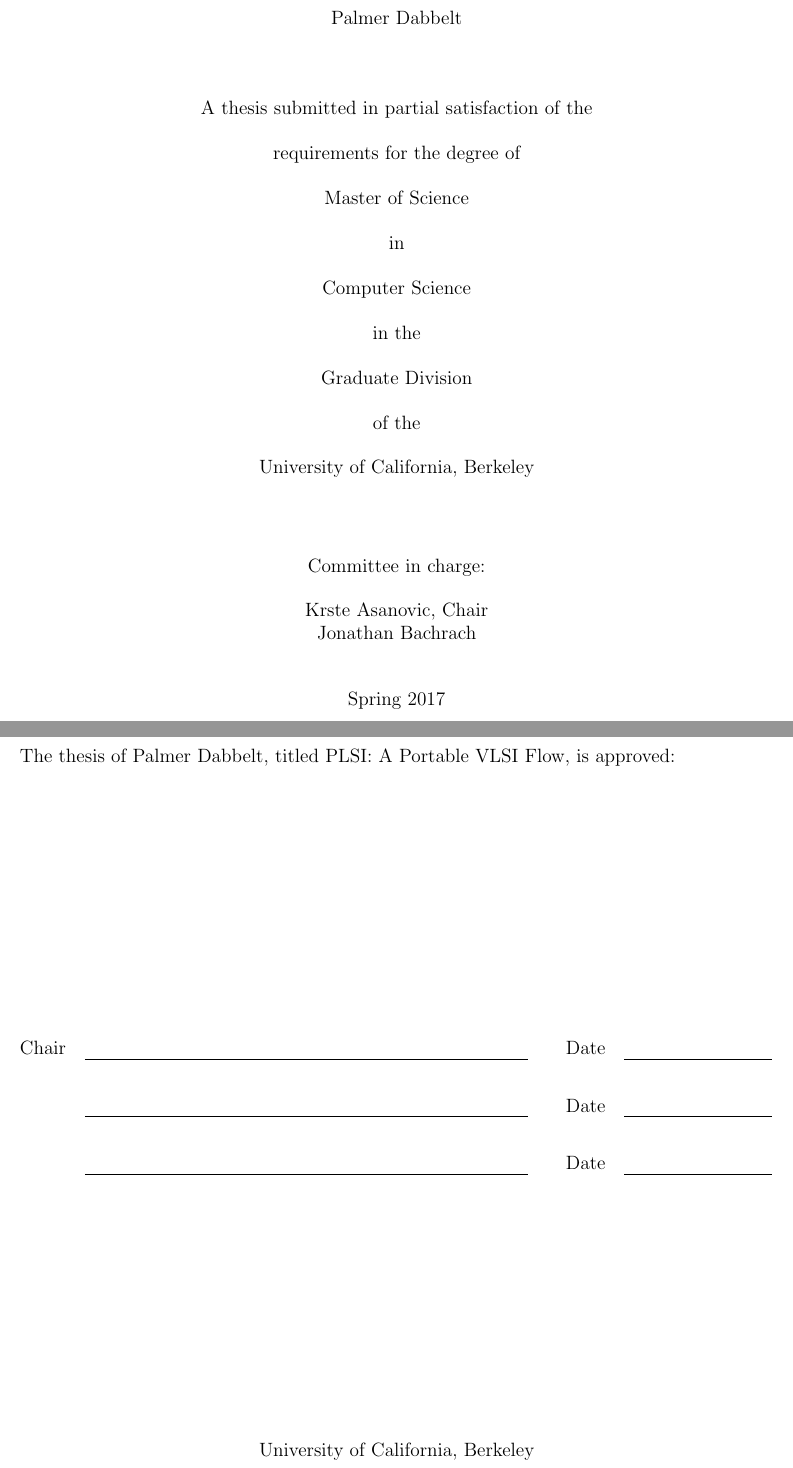
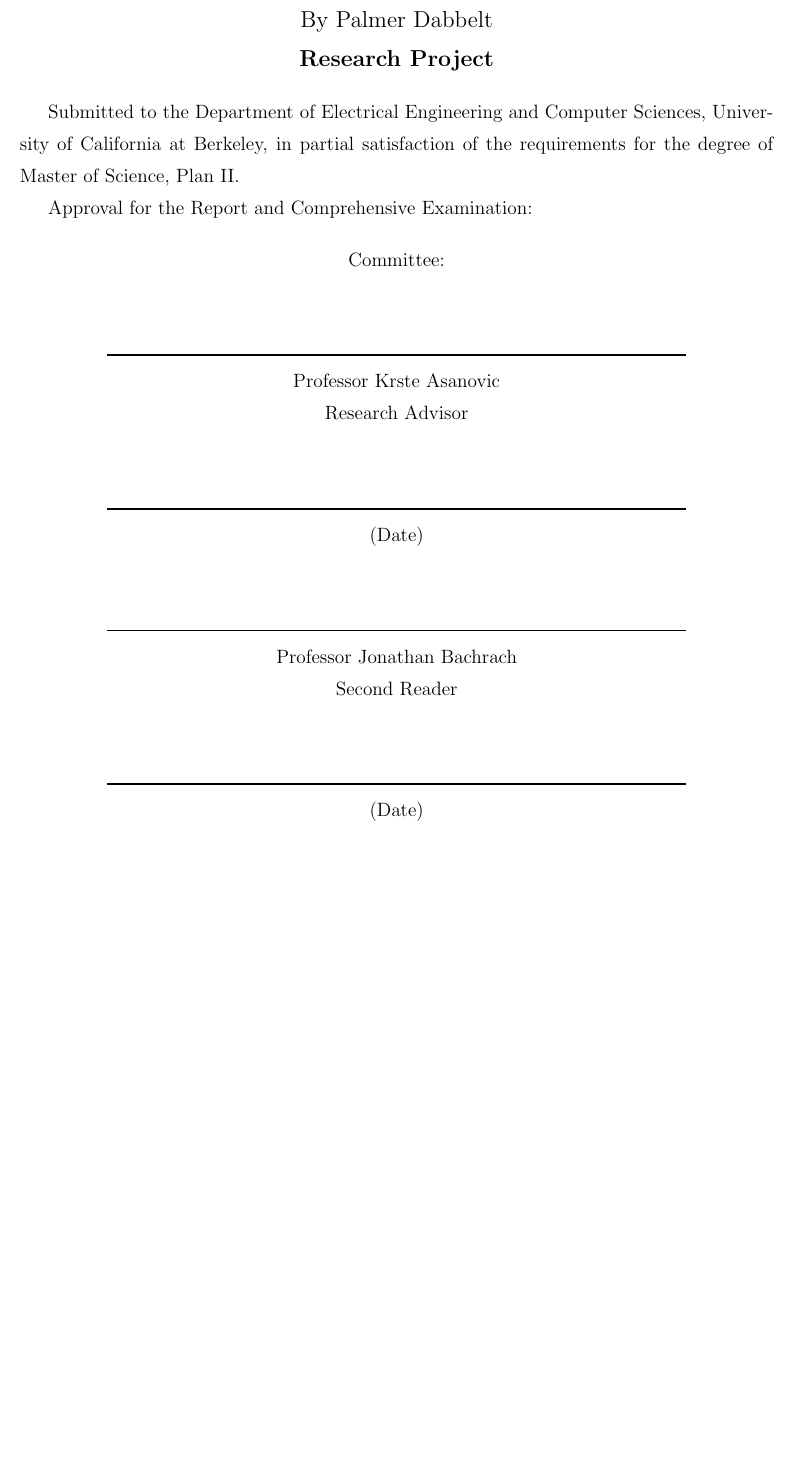
Before and after one commit to palmer-dabbelt/masters-thesis, a LaTeX thesis (paper/masters-thesis.tex, which reads paper/ucbthesis.cls): two parts of pages 1 and 2 of 9 before the commit and part of page 1 of 8 after it, the two joined at a grey line, cut so that both start at the same text, the shorter picture padded with empty space. Compiled offline with pdfLaTeX.

Commit message:
Plan-II Title Page

```diff
--- a/paper/masters-thesis.tex
+++ b/paper/masters-thesis.tex
@@ -1,4 +1,4 @@
-\documentclass[masters]{ucbthesis}
+\documentclass[masters2]{ucbthesis}
 \usepackage{graphicx}
 \usepackage{multicol}
 \usepackage{hyperref}
@@ -17,5 +17,3 @@
 \newcommand{\TODO}[1]{#1}
 
 \begin{document}
-\maketitle
-\approvalpage
@@ -22,3 +24,28 @@
+By Palmer Dabbelt\\
+\textbf{Research Project}\\
+\end{center}
+
+\normalsize
+Submitted to the Department of Electrical Engineering and Computer Sciences,
+University of California at Berkeley, in partial satisfaction of the
+requirements for the degree of Master of Science, Plan II.
+
+Approval for the Report and Comprehensive Examination:
+
+\begin{center}
+Committee:\\
+\vspace{0.5in}\rule{5in}{1pt}\\
+Professor Krste Asanovic\\
+Research Advisor\\
+\vspace{0.5in}\rule{5in}{1pt}\\
+(Date)\\
+\vspace{0.5in}\rule{5in}{1pt}\\
+Professor Jonathan Bachrach\\
+Second Reader\\
+\vspace{0.5in}\rule{5in}{1pt}\\
+(Date)\\
+\end{center}
+
 \copyrightpage
 
 \begin{frontmatter}
--- a/paper/ucbthesis.cls
+++ b/paper/ucbthesis.cls
@@ -132,6 +132,7 @@
 \DeclareOption{phd}{\renewcommand\@masters{0}}
 \DeclareOption{masters}{\renewcommand\@masters{1}}
 \DeclareOption{oldmasters}{\renewcommand\@masters{2}}
+\DeclareOption{masters2}{\renewcommand\@masters{3}}
 \ExecuteOptions{phd}
 
 %  The Graduate Division requirements essentially require that theses be
```
Also changed, not shown: paper/masters-thesis.tex (4 more changed lines).
